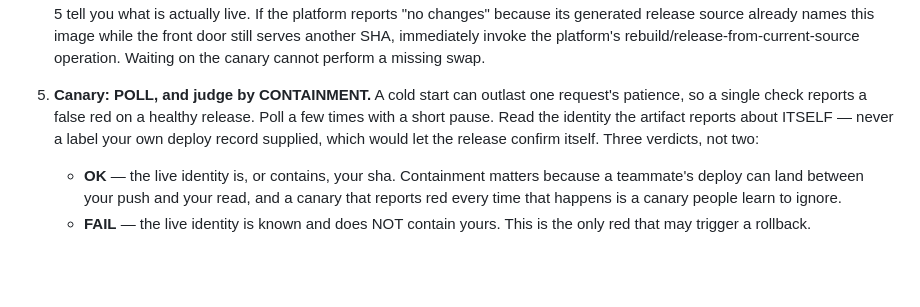
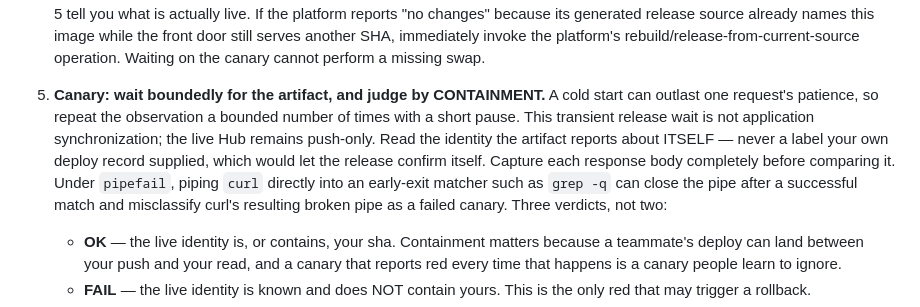
Before and after one commit to ZacTallberg/hub-scaffold, a Markdown page: patterns/deploy-runbook.md, the part around the change. Rendered like a GitHub page; blank space fills up the shorter version.

Commit message:
Keep release canaries push-safe under pipefail

```diff
--- a/patterns/deploy-runbook.md
+++ b/patterns/deploy-runbook.md
@@ -63,10 +63,14 @@ command for each, keep it beside the runbook, and every step below becomes liter
    image while the front door still serves another SHA, immediately invoke the platform's
    rebuild/release-from-current-source operation. Waiting on the canary cannot perform a missing
    swap.
-5. **Canary: POLL, and judge by CONTAINMENT.** A cold start can outlast one request's patience, so
-   a single check reports a false red on a healthy release. Poll a few times with a short pause.
+5. **Canary: wait boundedly for the artifact, and judge by CONTAINMENT.** A cold start can outlast
+   one request's patience, so repeat the observation a bounded number of times with a short pause.
+   This transient release wait is not application synchronization; the live Hub remains push-only.
    Read the identity the artifact reports about ITSELF — never a label your own deploy record
    supplied, which would let the release confirm itself.
+   Capture each response body completely before comparing it. Under `pipefail`, piping `curl`
+   directly into an early-exit matcher such as `grep -q` can close the pipe after a successful
+   match and misclassify curl's resulting broken pipe as a failed canary.
    Three verdicts, not two:
    - **OK** — the live identity is, or contains, your sha. Containment matters because a
      teammate's deploy can land between your push and your read, and a canary that reports red
```
